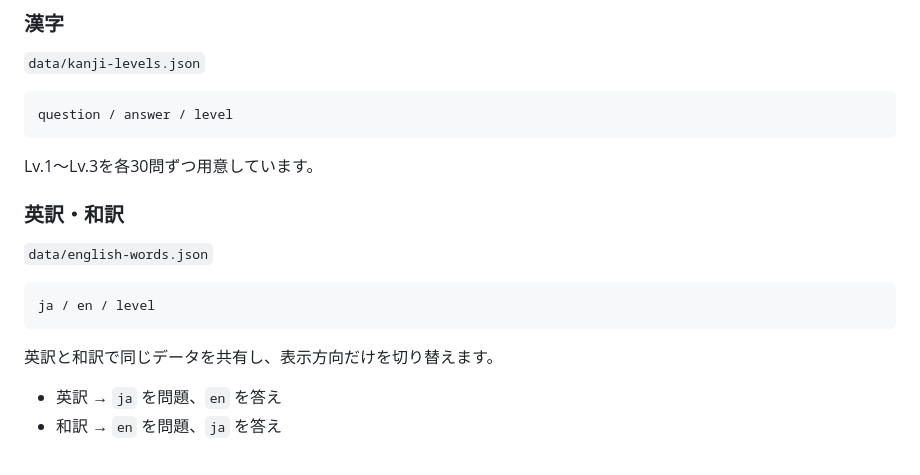
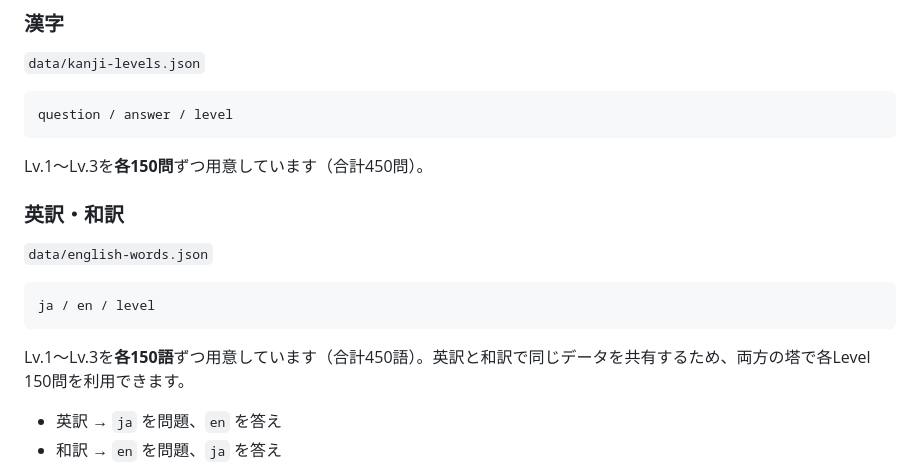
Before and after one commit to EliteMay/type-tower, a Markdown page: README.md, the part around the change. GitHub-like rendering.

Commit message:
問題数を各レベル150問へ更新

````diff
--- a/README.md
+++ b/README.md
@@ -108,7 +108,7 @@ TIMEは問題ごとではなく、**ゲーム全体の制限時間**です。
 question / answer / level
 ```
 
-Lv.1〜Lv.3を各30問ずつ用意しています。
+Lv.1〜Lv.3を**各150問**ずつ用意しています（合計450問）。
 
 ### 英訳・和訳
 
@@ -118,7 +118,7 @@ Lv.1〜Lv.3を各30問ずつ用意しています。
 ja / en / level
 ```
 
-英訳と和訳で同じデータを共有し、表示方向だけを切り替えます。
+Lv.1〜Lv.3を**各150語**ずつ用意しています（合計450語）。英訳と和訳で同じデータを共有するため、両方の塔で各Level 150問を利用できます。
 
 - 英訳 → `ja` を問題、`en` を答え
 - 和訳 → `en` を問題、`ja` を答え
````
